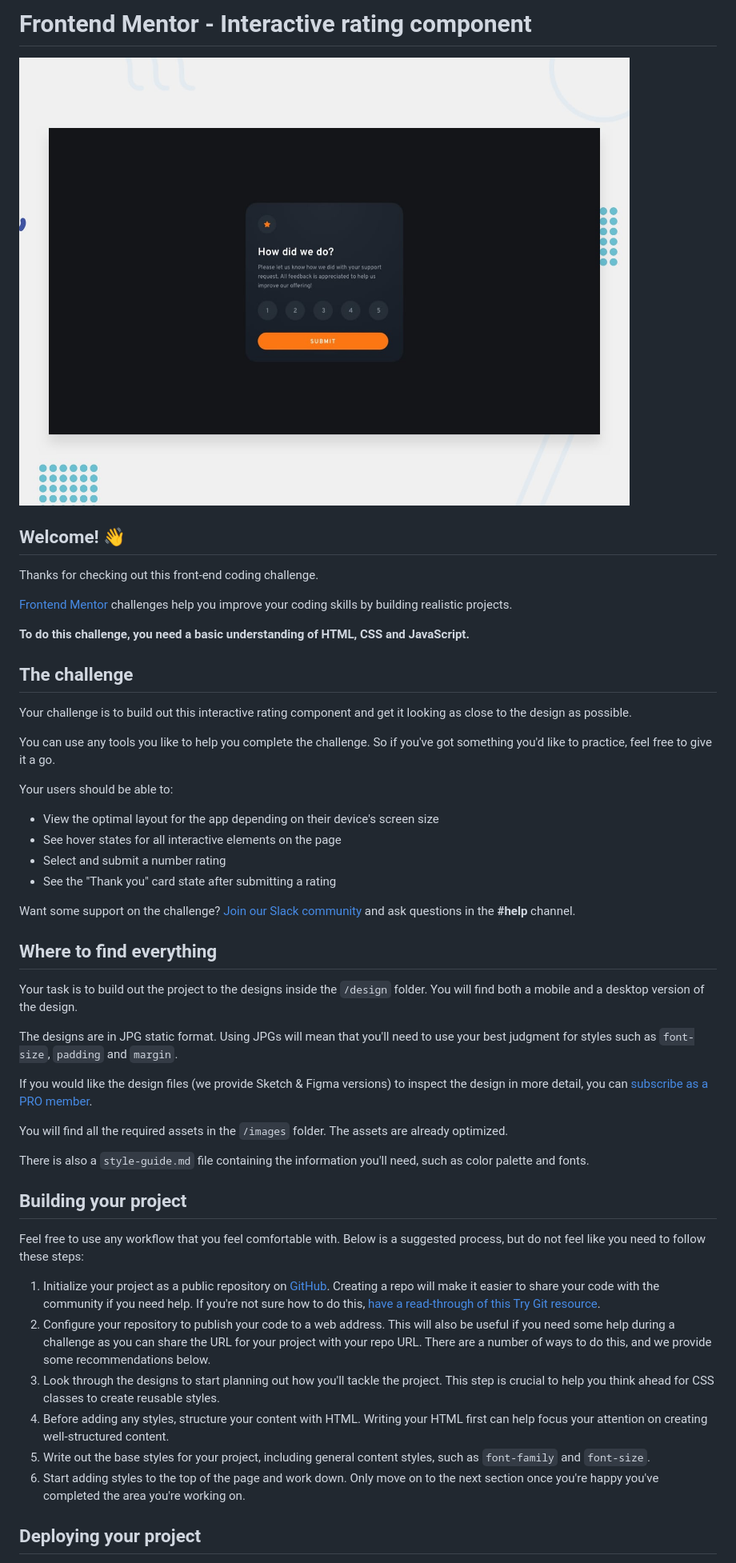
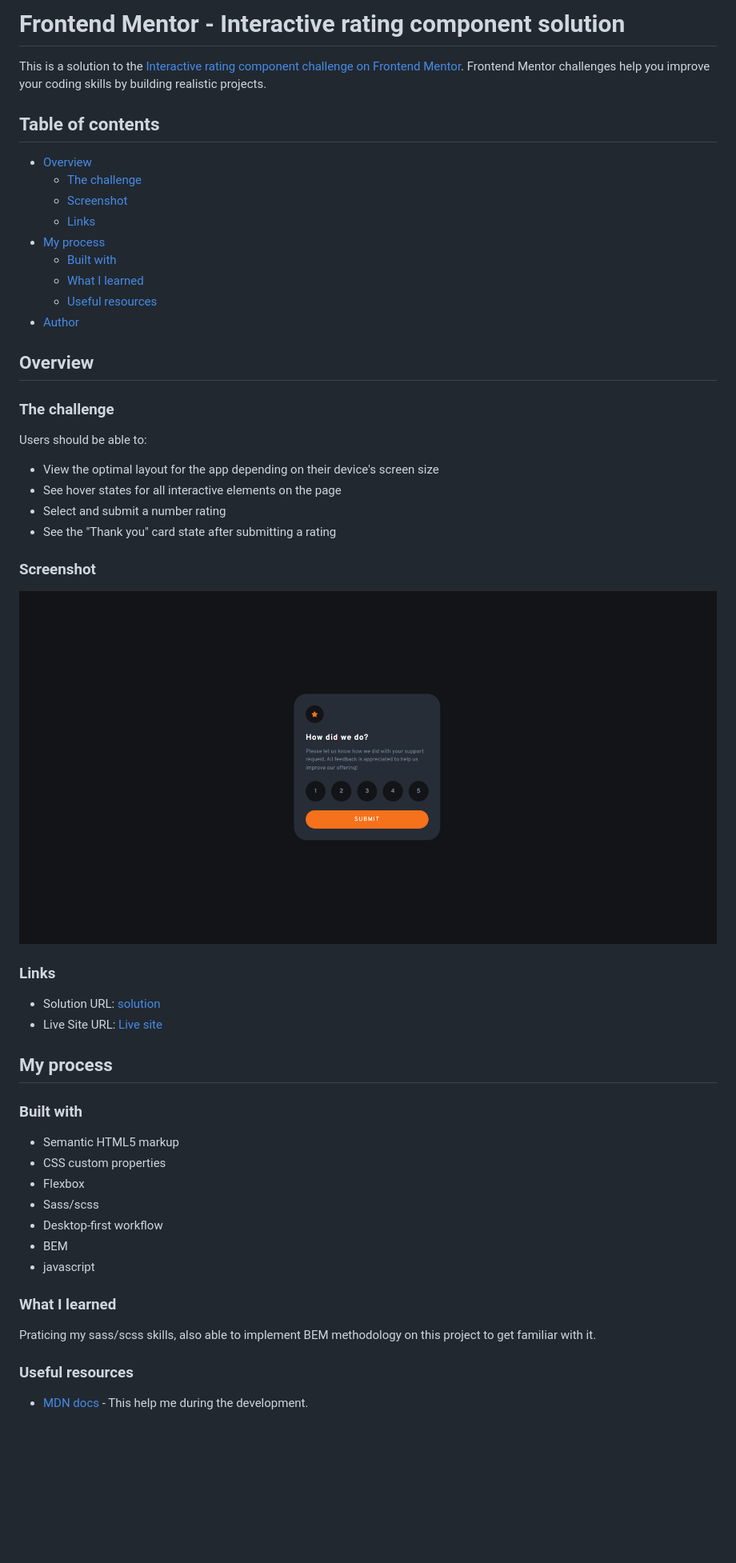
Before and after one commit to tan911/Interactive-rating-component, a Markdown page: README.md, the part around the change printed below. Shown: that part at 80% size. GitHub-like rendering; pictures changed too: screenshot/Solution.png (added); blank space fills up the shorter version.

Commit message:
add screenshot

```diff
--- a/README.md
+++ b/README.md
@@ -1,52 +1,56 @@
-# Frontend Mentor - Interactive rating component
+# Frontend Mentor - Interactive rating component solution
 
-![Design preview for the Interactive rating component coding challenge](./images/desktop-preview.jpg)
+This is a solution to the [Interactive rating component challenge on Frontend Mentor](https://www.frontendmentor.io/challenges/interactive-rating-component-koxpeBUmI). Frontend Mentor challenges help you improve your coding skills by building realistic projects.
 
-## Welcome! 👋
+## Table of contents
 
-Thanks for checking out this front-end coding challenge.
+- [Overview](#overview)
+  - [The challenge](#the-challenge)
+  - [Screenshot](#screenshot)
+  - [Links](#links)
+- [My process](#my-process)
+  - [Built with](#built-with)
+  - [What I learned](#what-i-learned)
+  - [Useful resources](#useful-resources)
+- [Author](#author)
 
-[Frontend Mentor](https://www.frontendmentor.io) challenges help you improve your coding skills by building realistic projects.
+## Overview
 
-**To do this challenge, you need a basic understanding of HTML, CSS and JavaScript.**
+### The challenge
 
-## The challenge
-
-Your challenge is to build out this interactive rating component and get it looking as close to the design as possible.
-
-You can use any tools you like to help you complete the challenge. So if you've got something you'd like to practice, feel free to give it a go.
-
-Your users should be able to:
+Users should be able to:
 
 - View the optimal layout for the app depending on their device's screen size
 - See hover states for all interactive elements on the page
 - Select and submit a number rating
 - See the "Thank you" card state after submitting a rating
 
-Want some support on the challenge? [Join our Slack community](https://www.frontendmentor.io/slack) and ask questions in the **#help** channel.
+### Screenshot
 
-## Where to find everything
+![](/screenshot/Solution.png)
 
-Your task is to build out the project to the designs inside the `/design` folder. You will find both a mobile and a desktop version of the design.
+### Links
 
-The designs are in JPG static format. Using JPGs will mean that you'll need to use your best judgment for styles such as `font-size`, `padding` and `margin`.
+- Solution URL: [solution](https://tan911.github.io/Interactive-rating-component/)
+- Live Site URL: [Live site](https://github.com/tan911/Interactive-rating-component)
 
-If you would like the design files (we provide Sketch & Figma versions) to inspect the design in more detail, you can [subscribe as a PRO member](https://www.frontendmentor.io/pro).
+## My process
 
-You will find all the required assets in the `/images` folder. The assets are already optimized.
+### Built with
 
-There is also a `style-guide.md` file containing the information you'll need, such as color palette and fonts.
+- Semantic HTML5 markup
+- CSS custom properties
+- Flexbox
+- Sass/scss
+- Desktop-first workflow
+- BEM
+- javascript
 
-## Building your project
+### What I learned
 
-Feel free to use any workflow that you feel comfortable with. Below is a suggested process, but do not feel like you need to follow these steps:
+Praticing my sass/scss skills, also able to implement BEM methodology on this project to get familiar with it.
 
-1. Initialize your project as a public repository on [GitHub](https://github.com/). Creating a repo will make it easier to share your code with the community if you need help. If you're not sure how to do this, [have a read-through of this Try Git resource](https://try.github.io/).
-2. Configure your repository to publish your code to a web address. This will also be useful if you need some help during a challenge as you can share the URL for your project with your repo URL. There are a number of ways to do this, and we provide some recommendations below.
-3. Look through the designs to start planning out how you'll tackle the project. This step is crucial to help you think ahead for CSS classes to create reusable styles.
-4. Before adding any styles, structure your content with HTML. Writing your HTML first can help focus your attention on creating well-structured content.
-5. Write out the base styles for your project, including general content styles, such as `font-family` and `font-size`.
-6. Start adding styles to the top of the page and work down. Only move on to the next section once you're happy you've completed the area you're working on.
+### Useful resources
 
-## Deploying your project
+- [MDN docs](https://developer.mozilla.org/en-US/) - This help me during the development.
 
```
Also changed, not shown: other parts of README.md (+3 -41 lines).
